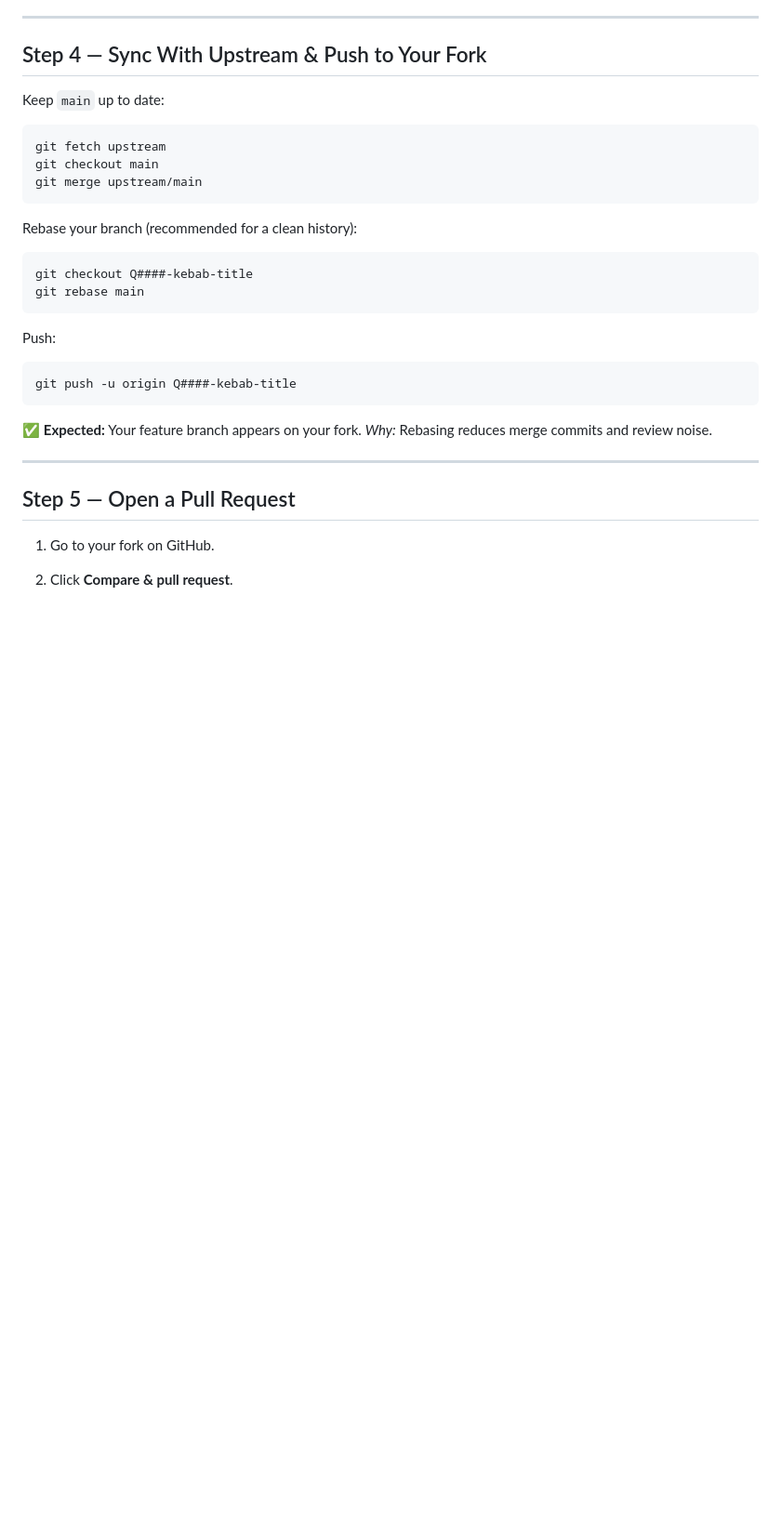
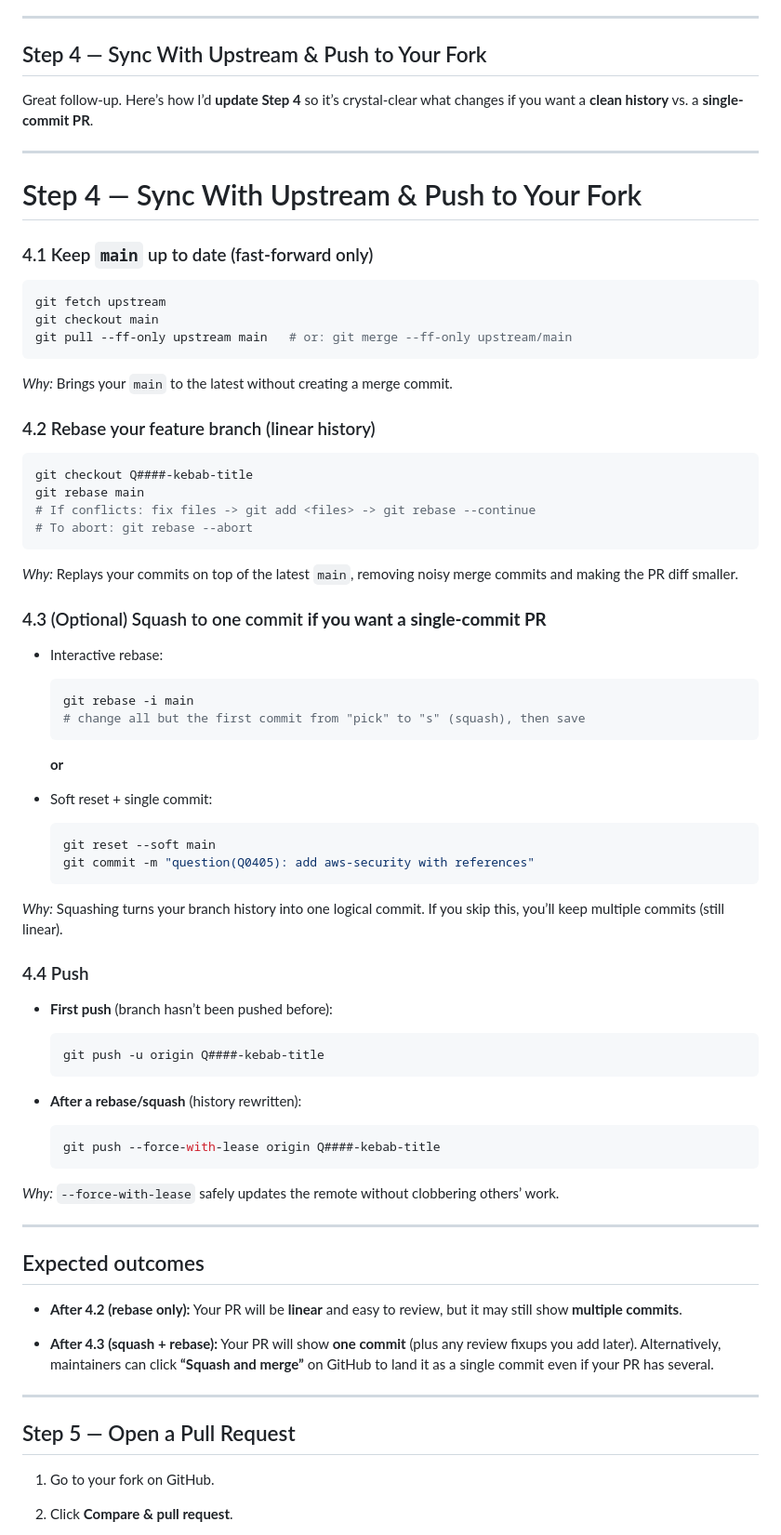
Before and after one commit to pravinmishraaws/devops-micro-internship-interviews, a Markdown page: CONTRIBUTING.md, the part around the change. Shown at 93% size. Drawn GitHub-style; blank space fills up the shorter version.

````diff
--- a/CONTRIBUTING.md
+++ b/CONTRIBUTING.md
@@ -235,29 +235,80 @@ git commit -m "question(Q####): add IAM role vs user with pitfalls and refs"
 
 ## Step 4 — Sync With Upstream & Push to Your Fork
 
-Keep `main` up to date:
+
+
+
+Great follow-up. Here’s how I’d **update Step 4** so it’s crystal-clear what changes if you want a **clean history** vs. a **single-commit PR**.
+
+---
+
+# Step 4 — Sync With Upstream & Push to Your Fork
+
+### 4.1 Keep `main` up to date (fast-forward only)
 
 ```bash
 git fetch upstream
 git checkout main
-git merge upstream/main
+git pull --ff-only upstream main   # or: git merge --ff-only upstream/main
 ```
 
-Rebase your branch (recommended for a clean history):
+*Why:* Brings your `main` to the latest without creating a merge commit.
+
+### 4.2 Rebase your feature branch (linear history)
 
 ```bash
 git checkout Q####-kebab-title
 git rebase main
+# If conflicts: fix files -> git add <files> -> git rebase --continue
+# To abort: git rebase --abort
 ```
 
-Push:
+*Why:* Replays your commits on top of the latest `main`, removing noisy merge commits and making the PR diff smaller.
 
-```bash
-git push -u origin Q####-kebab-title
-```
+### 4.3 (Optional) Squash to one commit **if you want a single-commit PR**
 
-✅ **Expected:** Your feature branch appears on your fork.
-*Why:* Rebasing reduces merge commits and review noise.
+* Interactive rebase:
+
+  ```bash
+  git rebase -i main
+  # change all but the first commit from "pick" to "s" (squash), then save
+  ```
+
+  **or**
+* Soft reset + single commit:
+
+  ```bash
+  git reset --soft main
+  git commit -m "question(Q0405): add aws-security with references"
+  ```
+
+*Why:* Squashing turns your branch history into one logical commit. If you skip this, you’ll keep multiple commits (still linear).
+
+### 4.4 Push
+
+* **First push** (branch hasn’t been pushed before):
+
+  ```bash
+  git push -u origin Q####-kebab-title
+  ```
+* **After a rebase/squash** (history rewritten):
+
+  ```bash
+  git push --force-with-lease origin Q####-kebab-title
+  ```
+
+*Why:* `--force-with-lease` safely updates the remote without clobbering others’ work.
+
+---
+
+## Expected outcomes
+
+* **After 4.2 (rebase only):**
+  Your PR will be **linear** and easy to review, but it may still show **multiple commits**.
+
+* **After 4.3 (squash + rebase):**
+  Your PR will show **one commit** (plus any review fixups you add later).
+  Alternatively, maintainers can click **“Squash and merge”** on GitHub to land it as a single commit even if your PR has several.
 
 ---
 
````
